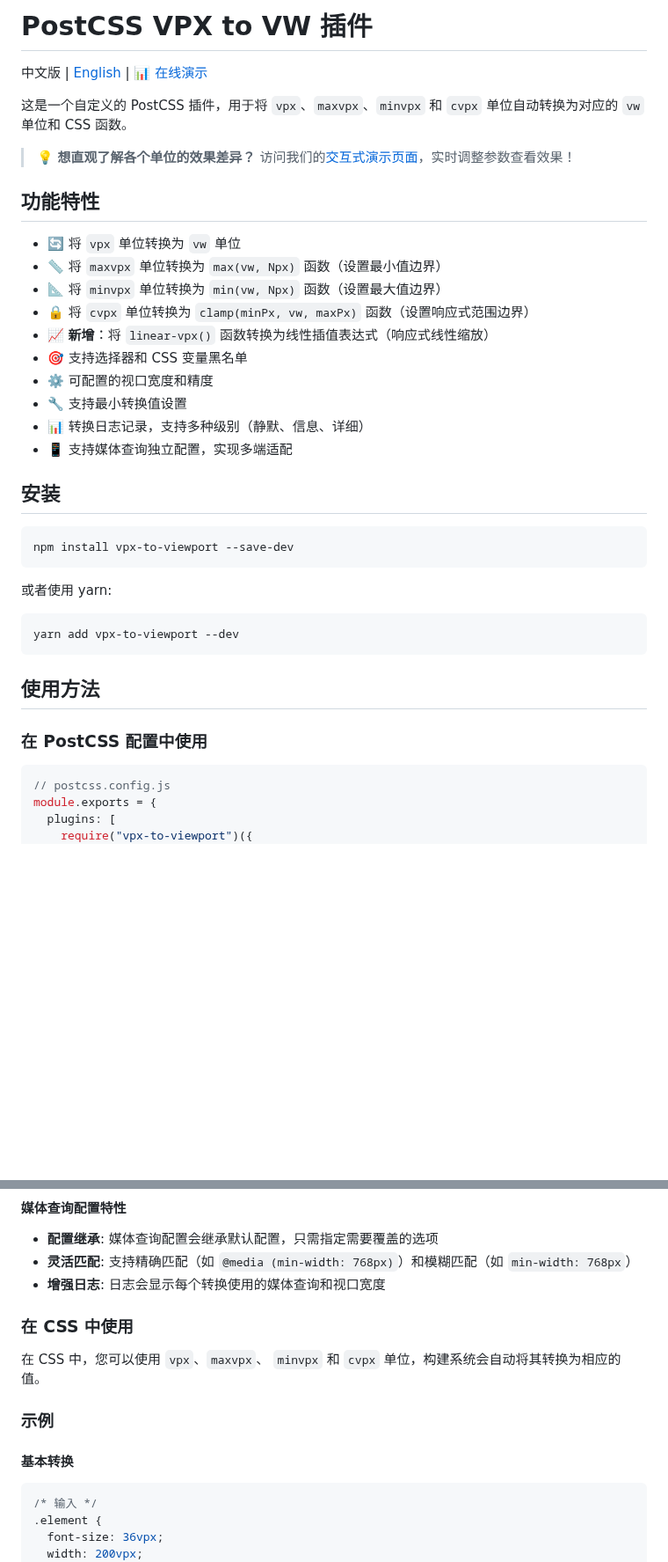
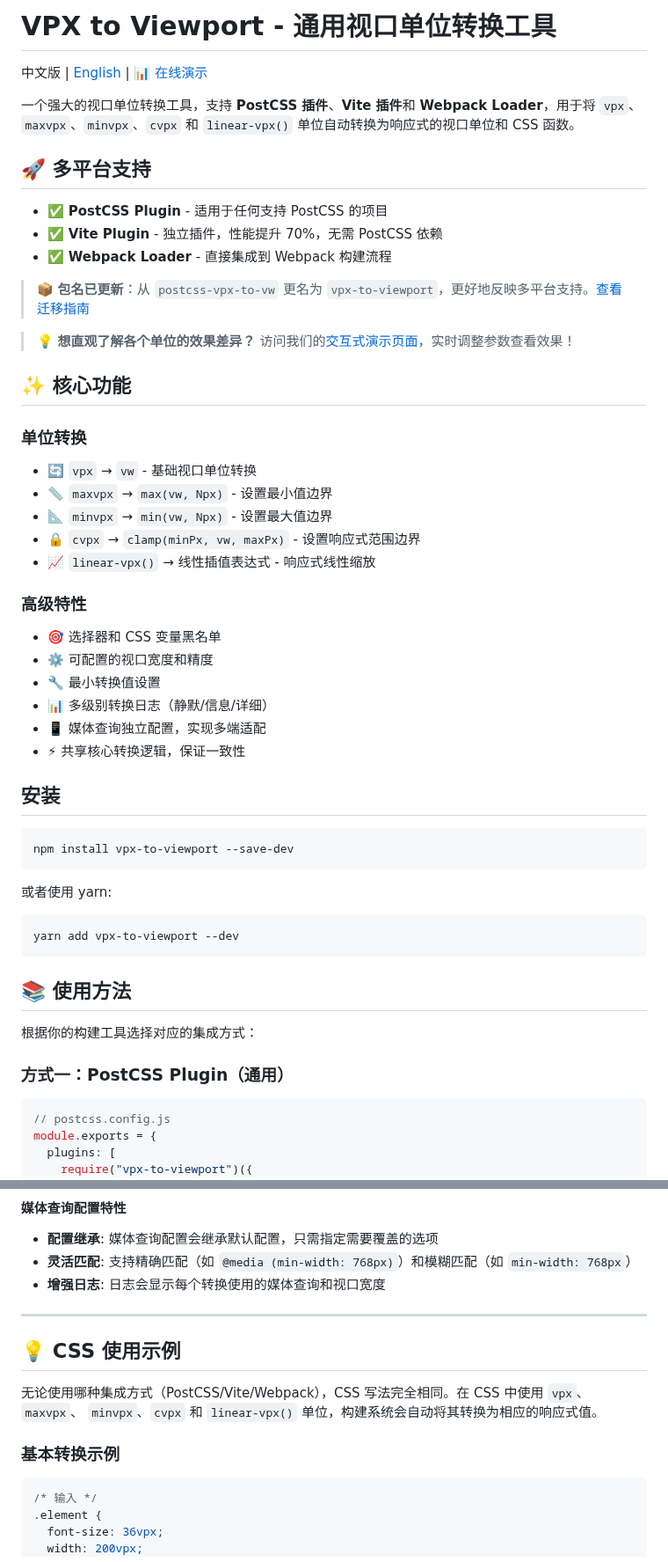
Before and after one commit to EquinoxHZ/vpx-to-viewport, a Markdown page: README.md, 2 parts joined by grey strips. Shown at 88% size. GitHub-like rendering; blank space fills up the shorter version.

````diff
--- a/README.md
+++ b/README.md
@@ -1,23 +1,35 @@
-# PostCSS VPX to VW 插件
+# VPX to Viewport - 通用视口单位转换工具
 
 中文版 | [English](README.en.md) | [📊 在线演示](https://equinoxhz.github.io/vpx-to-viewport/)
 
-这是一个自定义的 PostCSS 插件，用于将 `vpx`、`maxvpx`、`minvpx` 和 `cvpx` 单位自动转换为对应的 `vw` 单位和 CSS 函数。
+一个强大的视口单位转换工具，支持 **PostCSS 插件**、**Vite 插件**和 **Webpack Loader**，用于将 `vpx`、`maxvpx`、`minvpx`、`cvpx` 和 `linear-vpx()` 单位自动转换为响应式的视口单位和 CSS 函数。
+
+## 🚀 多平台支持
+
+- ✅ **PostCSS Plugin** - 适用于任何支持 PostCSS 的项目
+- ✅ **Vite Plugin** - 独立插件，性能提升 70%，无需 PostCSS 依赖
+- ✅ **Webpack Loader** - 直接集成到 Webpack 构建流程
+
+> 📦 **包名已更新**：从 `postcss-vpx-to-vw` 更名为 `vpx-to-viewport`，更好地反映多平台支持。[查看迁移指南](MIGRATION.md)
 
 > 💡 **想直观了解各个单位的效果差异？** 访问我们的[交互式演示页面](https://equinoxhz.github.io/vpx-to-viewport/)，实时调整参数查看效果！
 
-## 功能特性
+## ✨ 核心功能
 
-- 🔄 将 `vpx` 单位转换为 `vw` 单位
-- 📏 将 `maxvpx` 单位转换为 `max(vw, Npx)` 函数（设置最小值边界）
-- 📐 将 `minvpx` 单位转换为 `min(vw, Npx)` 函数（设置最大值边界）
-- 🔒 将 `cvpx` 单位转换为 `clamp(minPx, vw, maxPx)` 函数（设置响应式范围边界）
-- 📈 **新增**：将 `linear-vpx()` 函数转换为线性插值表达式（响应式线性缩放）
-- 🎯 支持选择器和 CSS 变量黑名单
+### 单位转换
+- 🔄 `vpx` → `vw` - 基础视口单位转换
+- 📏 `maxvpx` → `max(vw, Npx)` - 设置最小值边界
+- 📐 `minvpx` → `min(vw, Npx)` - 设置最大值边界
+- 🔒 `cvpx` → `clamp(minPx, vw, maxPx)` - 设置响应式范围边界
+- 📈 `linear-vpx()` → 线性插值表达式 - 响应式线性缩放
+
+### 高级特性
+- 🎯 选择器和 CSS 变量黑名单
 - ⚙️ 可配置的视口宽度和精度
-- 🔧 支持最小转换值设置
-- 📊 转换日志记录，支持多种级别（静默、信息、详细）
-- 📱 支持媒体查询独立配置，实现多端适配
+- 🔧 最小转换值设置
+- 📊 多级别转换日志（静默/信息/详细）
+- 📱 媒体查询独立配置，实现多端适配
+- ⚡ 共享核心转换逻辑，保证一致性
 
 ## 安装
 
@@ -31,9 +43,11 @@ npm install vpx-to-viewport --save-dev
 yarn add vpx-to-viewport --dev
 ```
 
-## 使用方法
+## 📚 使用方法
 
-### 在 PostCSS 配置中使用
+根据你的构建工具选择对应的集成方式：
+
+### 方式一：PostCSS Plugin（通用）
 
 ```javascript
 // postcss.config.js
@@ -266,13 +317,13 @@ require('vpx-to-viewport')({
 - **灵活匹配**: 支持精确匹配（如 `@media (min-width: 768px)`）和模糊匹配（如 `min-width: 768px`）
 - **增强日志**: 日志会显示每个转换使用的媒体查询和视口宽度
 
-### 在 CSS 中使用
+---
 
-在 CSS 中，您可以使用 `vpx`、`maxvpx`、 `minvpx` 和 `cvpx` 单位，构建系统会自动将其转换为相应的值。
+## 💡 CSS 使用示例
 
-### 示例
+无论使用哪种集成方式（PostCSS/Vite/Webpack），CSS 写法完全相同。在 CSS 中使用 `vpx`、`maxvpx`、 `minvpx`、`cvpx` 和 `linear-vpx()` 单位，构建系统会自动将其转换为相应的响应式值。
 
-#### 基本转换
+### 基本转换示例
 
 ```css
 /* 输入 */
````
Also changed, not shown: other parts of README.md (+40 -3 lines), README.en.md (+24 -12 lines).
